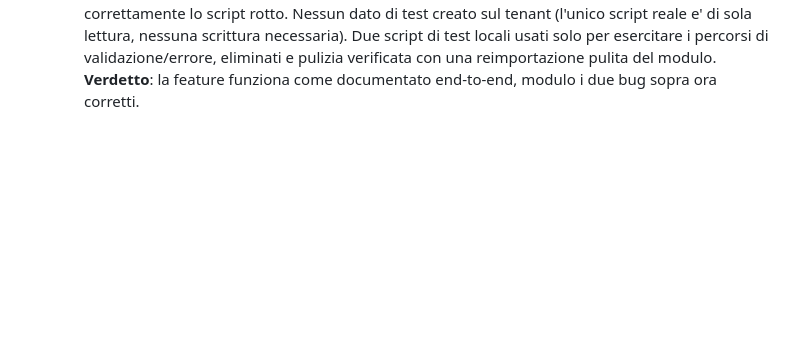
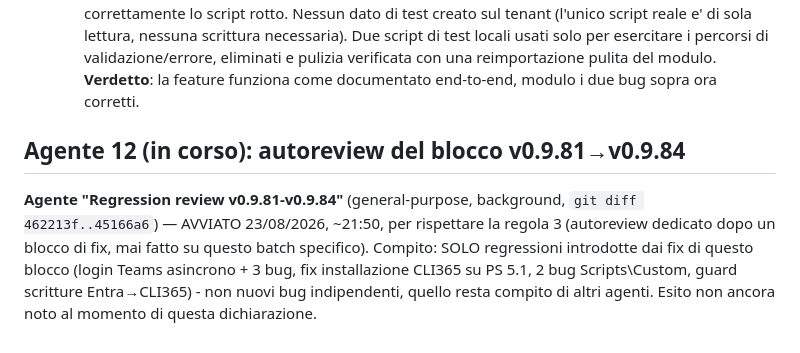
Before and after one commit to diepo/M365Ops, a Markdown page: docs/Debug-Marathon-State.md, the part around the change. GitHub-like rendering; blank space fills up the shorter version.

Commit message:
Dichiara agente 12 (autoreview regressioni v0.9.81-v0.9.84)
Documentazione soltanto. Registra l'agente di regression-review appena
avviato sul blocco di fix piu' recente (login Teams asincrono, fix CLI365,
Scripts\Custom, guard scritture Entra), come richiesto dalla regola 3
della metodologia della maratona.

Co-Authored-By: Claude Sonnet 5 <noreply@anthropic.com>

```diff
--- a/docs/Debug-Marathon-State.md
+++ b/docs/Debug-Marathon-State.md
@@ -630,3 +630,12 @@ possibile" - entrambi in sola lettura sul codice, con eventuali test di scrittur
    validazione/errore, eliminati e pulizia verificata con una reimportazione pulita del modulo.
    **Verdetto**: la feature funziona come documentato end-to-end, modulo i due bug sopra ora
    corretti.
+
+## Agente 12 (in corso): autoreview del blocco v0.9.81→v0.9.84
+
+**Agente "Regression review v0.9.81-v0.9.84"** (general-purpose, background, `git diff
+462213f..45166a6`) — AVVIATO 23/08/2026, ~21:50, per rispettare la regola 3 (autoreview
+dedicato dopo un blocco di fix, mai fatto su questo batch specifico). Compito: SOLO regressioni
+introdotte dai fix di questo blocco (login Teams asincrono + 3 bug, fix installazione CLI365 su
+PS 5.1, 2 bug Scripts\Custom, guard scritture Entra→CLI365) - non nuovi bug indipendenti, quello
+resta compito di altri agenti. Esito non ancora noto al momento di questa dichiarazione.
```
